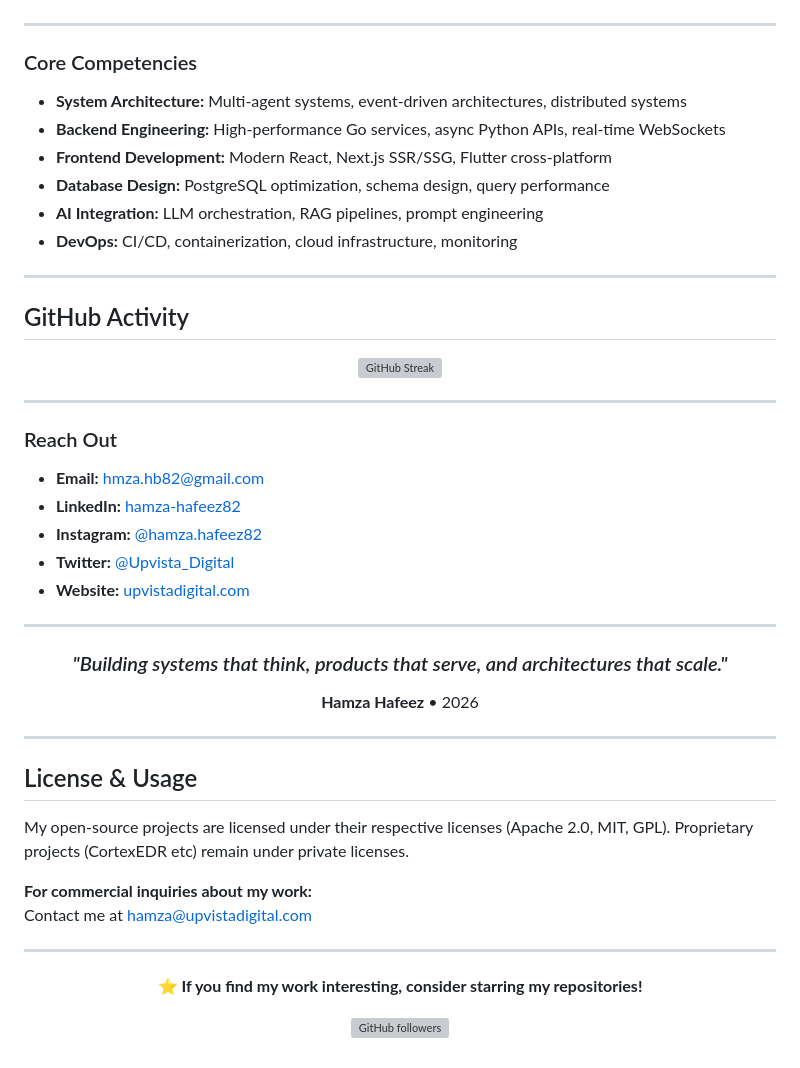
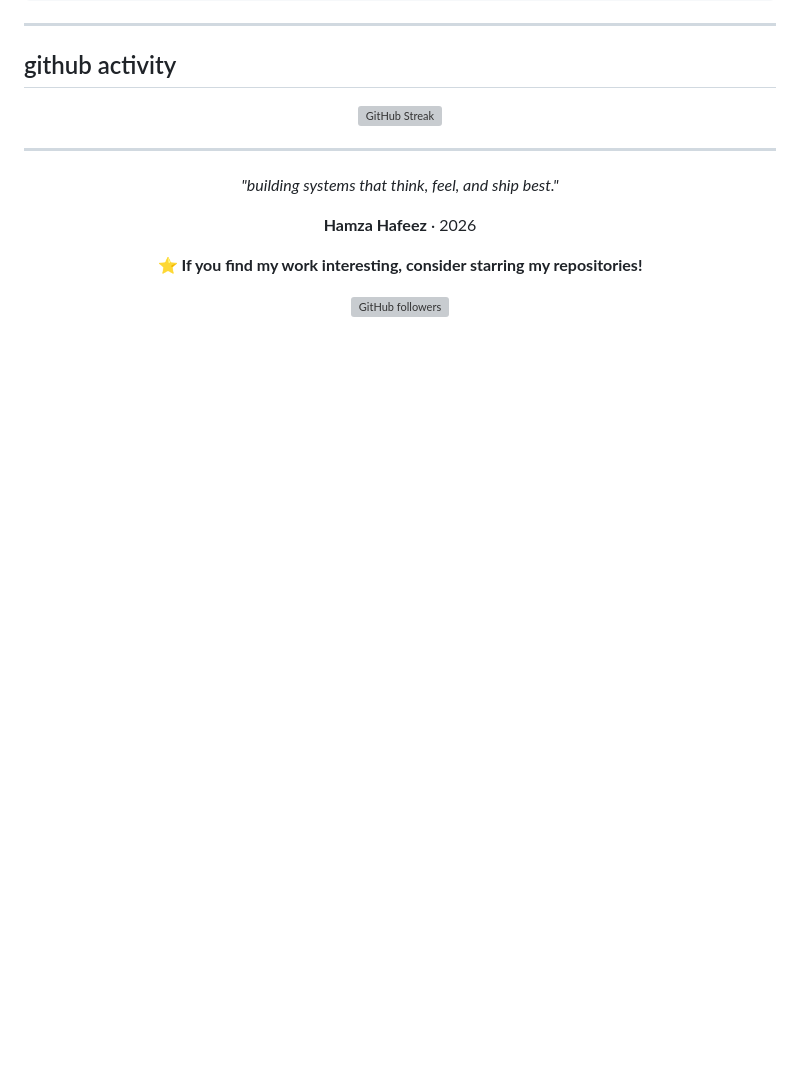
Before and after one commit to hmza-hb/hmza-hb, a Markdown page: README.md, the part around one of its changes. Rendered like a GitHub page; blank space fills up the shorter version; grey boxes are pictures that could not be loaded.

```diff
--- a/README.md
+++ b/README.md
@@ -149,17 +168,7 @@ Project Cortex is my research initiative into **neuroscience-driven AI architect
 
 ---
 
-### Core Competencies
-- **System Architecture:** Multi-agent systems, event-driven architectures, distributed systems
-- **Backend Engineering:** High-performance Go services, async Python APIs, real-time WebSockets
-- **Frontend Development:** Modern React, Next.js SSR/SSG, Flutter cross-platform
-- **Database Design:** PostgreSQL optimization, schema design, query performance
-- **AI Integration:** LLM orchestration, RAG pipelines, prompt engineering
-- **DevOps:** CI/CD, containerization, cloud infrastructure, monitoring
-
----
-
-## GitHub Activity
+## github activity
 
 <div align="center">
 
@@ -169,36 +178,11 @@ Project Cortex is my research initiative into **neuroscience-driven AI architect
 
 ---
 
-### Reach Out
-
-- **Email:** [hmza.hb82@gmail.com](mailto:hmza.hb82@gmail.com)
-- **LinkedIn:** [hamza-hafeez82](https://linkedin.com/in/hamza-hafeez82)
-- **Instagram:** [@hamza.hafeez82](https://instagram.com/hamza.hafeez82)
-- **Twitter:** [@Upvista_Digital](https://twitter.com/Upvista_Digital)
-- **Website:** [upvistadigital.com](https://www.upvistadigital.com/)
-
----
-
 <div align="center">
 
-### *"Building systems that think, products that serve, and architectures that scale."*
+*"building systems that think, feel, and ship best."*
 
-**Hamza Hafeez** • 2026
-
-</div>
-
----
-
-## License & Usage
-
-My open-source projects are licensed under their respective licenses (Apache 2.0, MIT, GPL). Proprietary projects (CortexEDR etc) remain under private licenses.
-
-**For commercial inquiries about my work:**
-Contact me at [hamza@upvistadigital.com](mailto:hmza.hb82@gmail.com)
-
----
-
-<div align="center">
+**Hamza Hafeez** · 2026
 
 **⭐ If you find my work interesting, consider starring my repositories!**
 
```
Also changed, not shown: other parts of README.md (+124 -105 lines).
